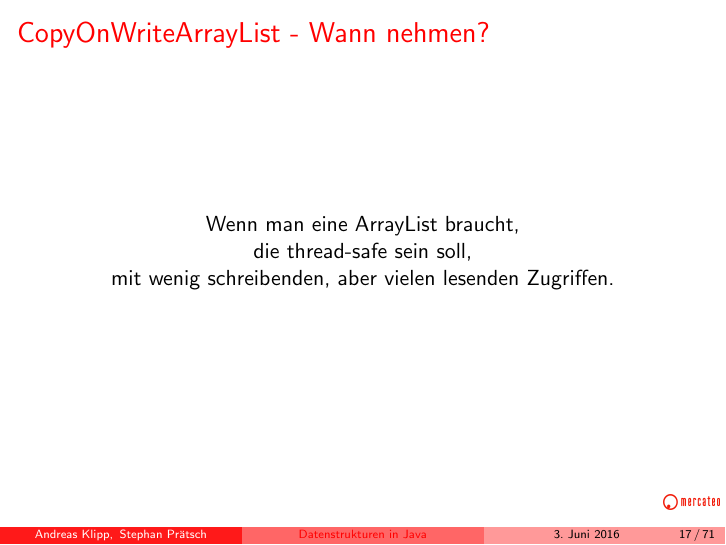
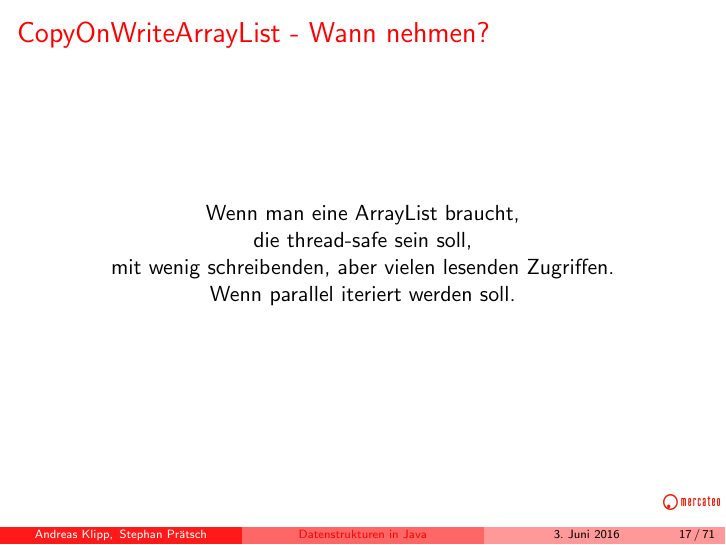
Before and after one commit to StephanPraetsch/Datenstrukturen, LaTeX slides (vortrag.tex, which reads java.util.List/list.tex): page 47 of 228 before the commit and page 48 of 229 after it. Compiled offline with pdfLaTeX.

Commit message:
added usecase #4

```diff
--- a/java.util.List/list.tex
+++ b/java.util.List/list.tex
@@ -72,7 +72,8 @@
 \begin{center}
   Wenn man eine ArrayList braucht, \\\pause
   die thread-safe sein soll, \\\pause
-  mit wenig schreibenden, aber vielen lesenden Zugriffen.
+  mit wenig schreibenden, aber vielen lesenden Zugriffen. \\\pause
+  Wenn parallel iteriert werden soll.
 \end{center}
 }
 
```
